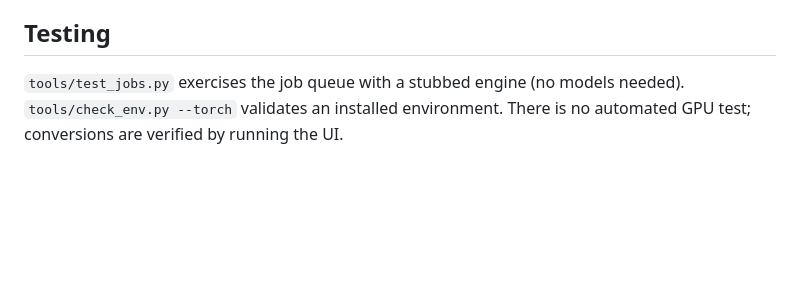
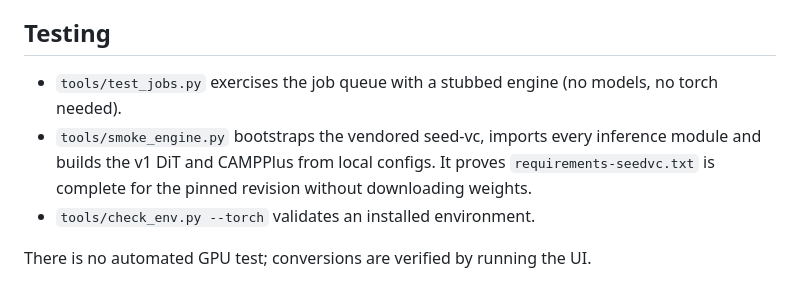
Before and after one commit to Deimen24/Plachataa_Web, a Markdown page: ARCHITECTURE.md, the part around the change. Rendered like a GitHub page; blank space fills up the shorter version.

```diff
--- a/ARCHITECTURE.md
+++ b/ARCHITECTURE.md
@@ -136,7 +136,13 @@ vendor/seed-vc/checkpoints/       DiT, CAMPPlus, RMVPE, v2 checkpoints
 
 ## Testing
 
-`tools/test_jobs.py` exercises the job queue with a stubbed engine (no
-models needed). `tools/check_env.py --torch` validates an installed
-environment. There is no automated GPU test; conversions are verified
-by running the UI.
+- `tools/test_jobs.py` exercises the job queue with a stubbed engine
+  (no models, no torch needed).
+- `tools/smoke_engine.py` bootstraps the vendored seed-vc, imports every
+  inference module and builds the v1 DiT and CAMPPlus from local
+  configs. It proves `requirements-seedvc.txt` is complete for the
+  pinned revision without downloading weights.
+- `tools/check_env.py --torch` validates an installed environment.
+
+There is no automated GPU test; conversions are verified by running the
+UI.
```
Also changed, not shown: README.md (+2 -1 lines).
